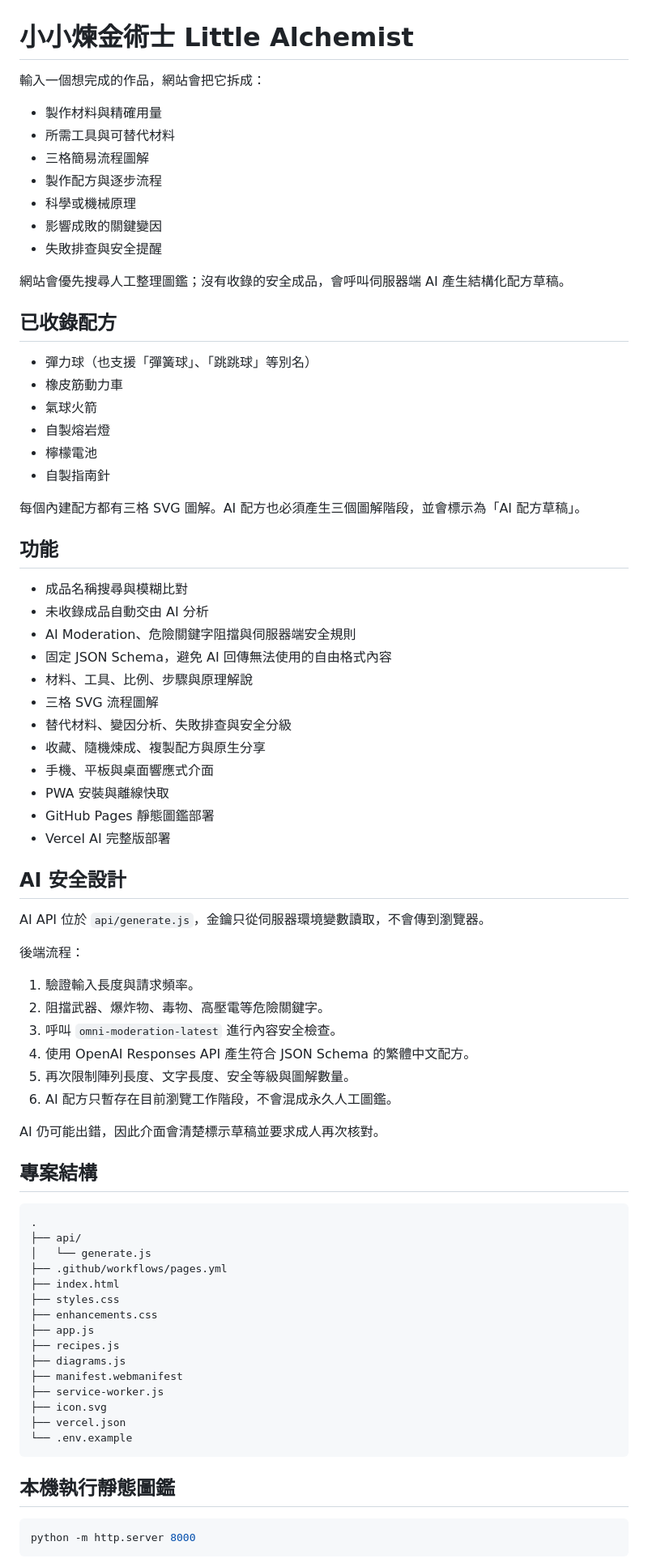
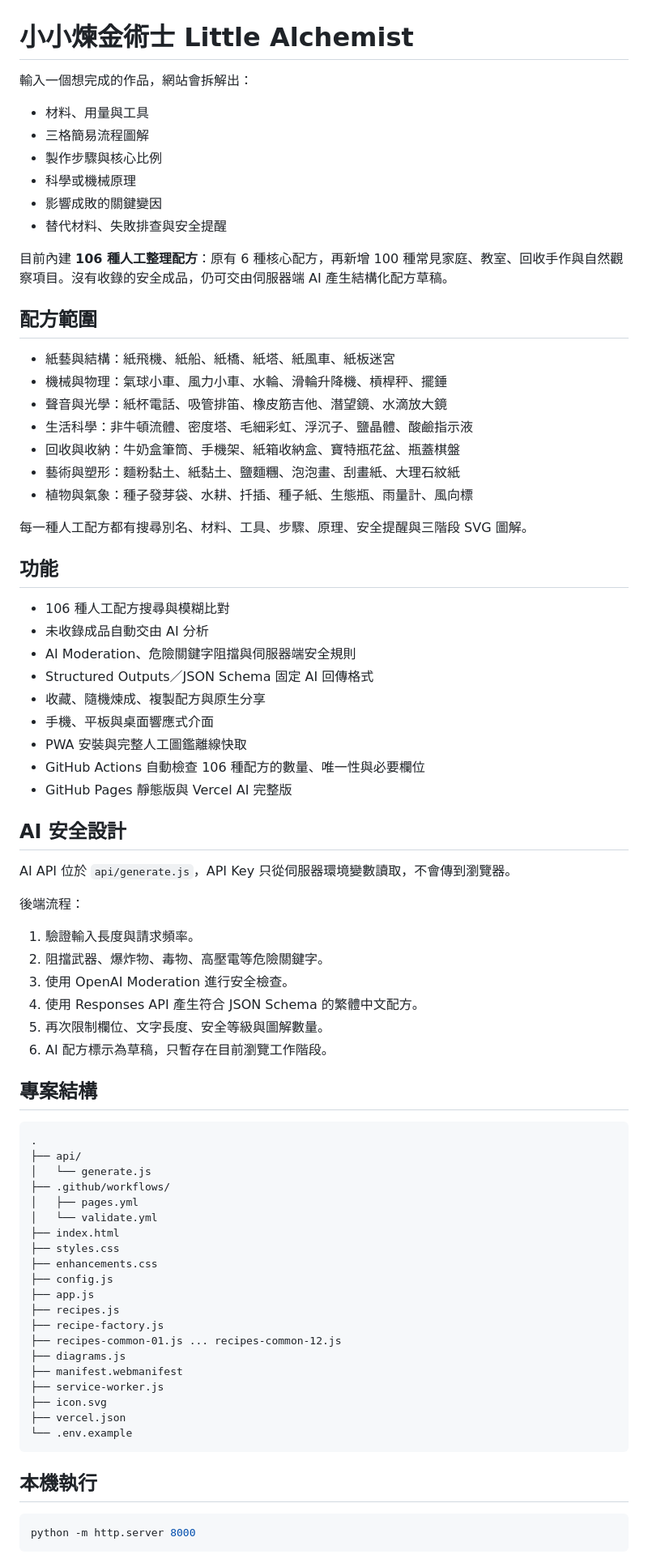
Before and after one commit to xieyaozhong/Little-alchemist, a Markdown page: README.md, the part around one of its changes. Shown at 81% size. Drawn GitHub-style.

Commit message:
Document 106-recipe library

````diff
--- a/README.md
+++ b/README.md
@@ -1,57 +1,52 @@
 # 小小煉金術士 Little Alchemist
 
-輸入一個想完成的作品，網站會把它拆成：
+輸入一個想完成的作品，網站會拆解出：
 
-- 製作材料與精確用量
-- 所需工具與可替代材料
+- 材料、用量與工具
 - 三格簡易流程圖解
-- 製作配方與逐步流程
+- 製作步驟與核心比例
 - 科學或機械原理
 - 影響成敗的關鍵變因
-- 失敗排查與安全提醒
+- 替代材料、失敗排查與安全提醒
 
-網站會優先搜尋人工整理圖鑑；沒有收錄的安全成品，會呼叫伺服器端 AI 產生結構化配方草稿。
+目前內建 **106 種人工整理配方**：原有 6 種核心配方，再新增 100 種常見家庭、教室、回收手作與自然觀察項目。沒有收錄的安全成品，仍可交由伺服器端 AI 產生結構化配方草稿。
 
-## 已收錄配方
+## 配方範圍
 
-- 彈力球（也支援「彈簧球」、「跳跳球」等別名）
-- 橡皮筋動力車
-- 氣球火箭
-- 自製熔岩燈
-- 檸檬電池
-- 自製指南針
+- 紙藝與結構：紙飛機、紙船、紙橋、紙塔、紙風車、紙板迷宮
+- 機械與物理：氣球小車、風力小車、水輪、滑輪升降機、槓桿秤、擺錘
+- 聲音與光學：紙杯電話、吸管排笛、橡皮筋吉他、潛望鏡、水滴放大鏡
+- 生活科學：非牛頓流體、密度塔、毛細彩虹、浮沉子、鹽晶體、酸鹼指示液
+- 回收與收納：牛奶盒筆筒、手機架、紙箱收納盒、寶特瓶花盆、瓶蓋棋盤
+- 藝術與塑形：麵粉黏土、紙黏土、鹽麵糰、泡泡畫、刮畫紙、大理石紋紙
+- 植物與氣象：種子發芽袋、水耕、扦插、種子紙、生態瓶、雨量計、風向標
 
-每個內建配方都有三格 SVG 圖解。AI 配方也必須產生三個圖解階段，並會標示為「AI 配方草稿」。
+每一種人工配方都有搜尋別名、材料、工具、步驟、原理、安全提醒與三階段 SVG 圖解。
 
 ## 功能
 
-- 成品名稱搜尋與模糊比對
+- 106 種人工配方搜尋與模糊比對
 - 未收錄成品自動交由 AI 分析
 - AI Moderation、危險關鍵字阻擋與伺服器端安全規則
-- 固定 JSON Schema，避免 AI 回傳無法使用的自由格式內容
-- 材料、工具、比例、步驟與原理解說
-- 三格 SVG 流程圖解
-- 替代材料、變因分析、失敗排查與安全分級
+- Structured Outputs／JSON Schema 固定 AI 回傳格式
 - 收藏、隨機煉成、複製配方與原生分享
 - 手機、平板與桌面響應式介面
-- PWA 安裝與離線快取
-- GitHub Pages 靜態圖鑑部署
-- Vercel AI 完整版部署
+- PWA 安裝與完整人工圖鑑離線快取
+- GitHub Actions 自動檢查 106 種配方的數量、唯一性與必要欄位
+- GitHub Pages 靜態版與 Vercel AI 完整版
 
 ## AI 安全設計
 
-AI API 位於 `api/generate.js`，金鑰只從伺服器環境變數讀取，不會傳到瀏覽器。
+AI API 位於 `api/generate.js`，API Key 只從伺服器環境變數讀取，不會傳到瀏覽器。
 
 後端流程：
 
 1. 驗證輸入長度與請求頻率。
 2. 阻擋武器、爆炸物、毒物、高壓電等危險關鍵字。
-3. 呼叫 `omni-moderation-latest` 進行內容安全檢查。
-4. 使用 OpenAI Responses API 產生符合 JSON Schema 的繁體中文配方。
-5. 再次限制陣列長度、文字長度、安全等級與圖解數量。
-6. AI 配方只暫存在目前瀏覽工作階段，不會混成永久人工圖鑑。
-
-AI 仍可能出錯，因此介面會清楚標示草稿並要求成人再次核對。
+3. 使用 OpenAI Moderation 進行安全檢查。
+4. 使用 Responses API 產生符合 JSON Schema 的繁體中文配方。
+5. 再次限制欄位、文字長度、安全等級與圖解數量。
+6. AI 配方標示為草稿，只暫存在目前瀏覽工作階段。
 
 ## 專案結構
 
@@ -59,12 +54,17 @@ AI 仍可能出錯，因此介面會清楚標示草稿並要求成人再次核
 .
 ├── api/
 │   └── generate.js
-├── .github/workflows/pages.yml
+├── .github/workflows/
+│   ├── pages.yml
+│   └── validate.yml
 ├── index.html
 ├── styles.css
 ├── enhancements.css
+├── config.js
 ├── app.js
 ├── recipes.js
+├── recipe-factory.js
+├── recipes-common-01.js ... recipes-common-12.js
 ├── diagrams.js
 ├── manifest.webmanifest
 ├── service-worker.js
@@ -73,7 +73,7 @@ AI 仍可能出錯，因此介面會清楚標示草稿並要求成人再次核
 └── .env.example
 ```
 
-## 本機執行靜態圖鑑
+## 本機執行
 
 ```bash
 python -m http.server 8000
````
Also changed, not shown: other parts of README.md (+31 -49 lines).
